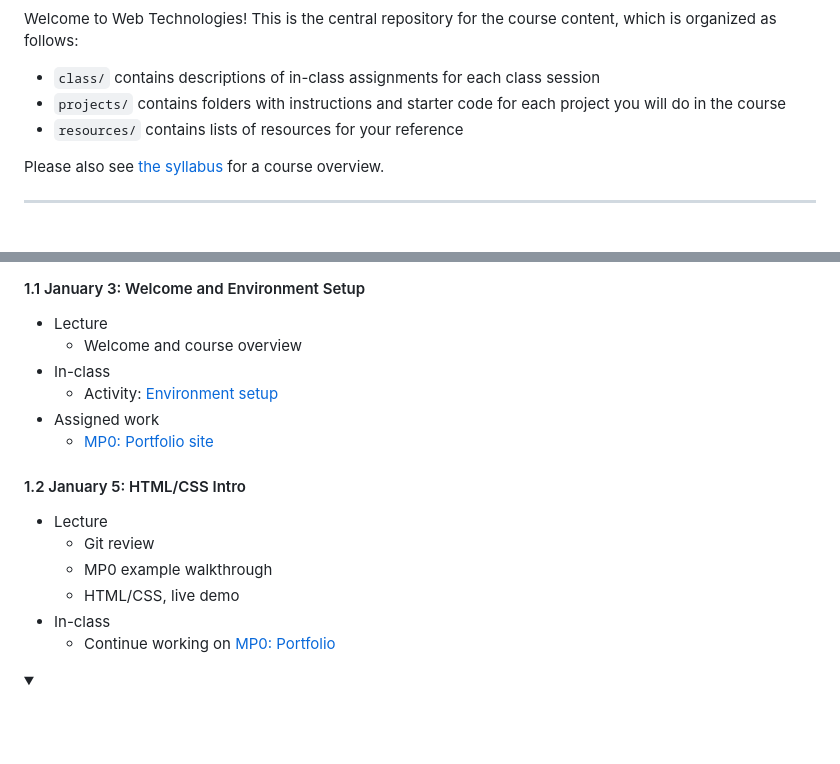
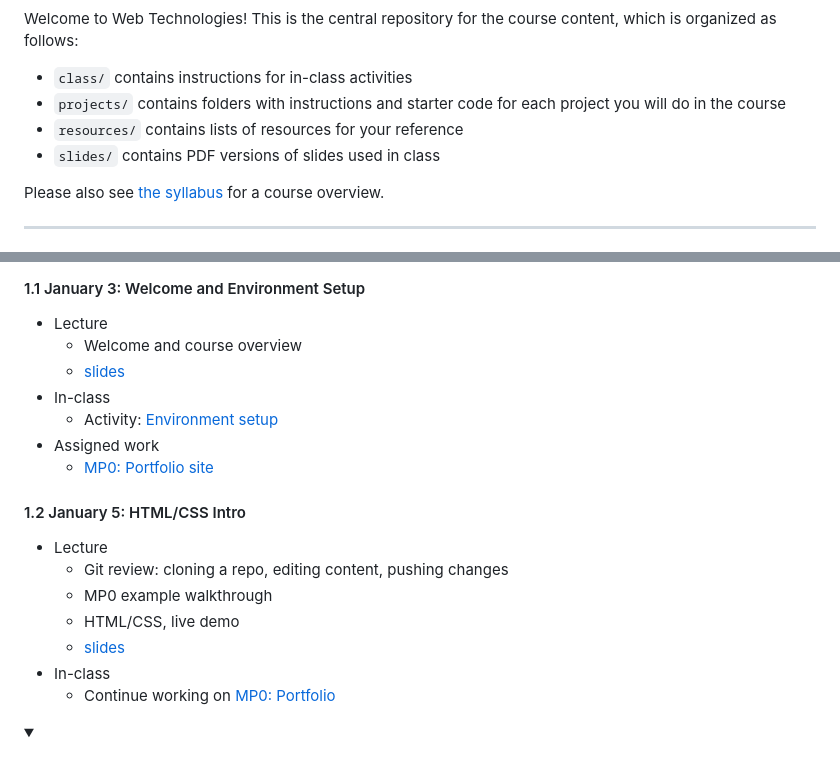
Before and after one commit to branchwelder/web-technologies, a Markdown page: README.md, 2 parts joined by grey strips. GitHub-like rendering; folded sections open; blank space fills up the shorter version.

Commit message:
Link to week 1 slides from README

```diff
--- a/README.md
+++ b/README.md
@@ -3,10 +3,11 @@
 Welcome to Web Technologies! This is the central repository for the course
 content, which is organized as follows:
 
-- `class/` contains descriptions of in-class assignments for each class session
+- `class/` contains instructions for in-class activities
 - `projects/` contains folders with instructions and starter code for each
   project you will do in the course
 - `resources/` contains lists of resources for your reference
+- `slides/` contains PDF versions of slides used in class
 
 Please also see [the syllabus](/syllabus.md) for a course overview.
 
@@ -70,6 +71,7 @@ Final version         :                 fp2, 2023-03-02, 2023-03-17
 
 - Lecture
   - Welcome and course overview
+  - [slides](slides/1.1.pdf)
 - In-class
   - Activity: [Environment setup](class/01_intro.md)
 - Assigned work
@@ -80,9 +82,10 @@ Final version         :                 fp2, 2023-03-02, 2023-03-17
 <!-- TODO: Link slides -->
 
 - Lecture
-  - Git review
+  - Git review: cloning a repo, editing content, pushing changes
   - MP0 example walkthrough
   - HTML/CSS, live demo
+  - [slides](slides/1.2.pdf)
 - In-class
   - Continue working on [MP0: Portfolio](projects/mp0_portfolio/README.md)
 
```
